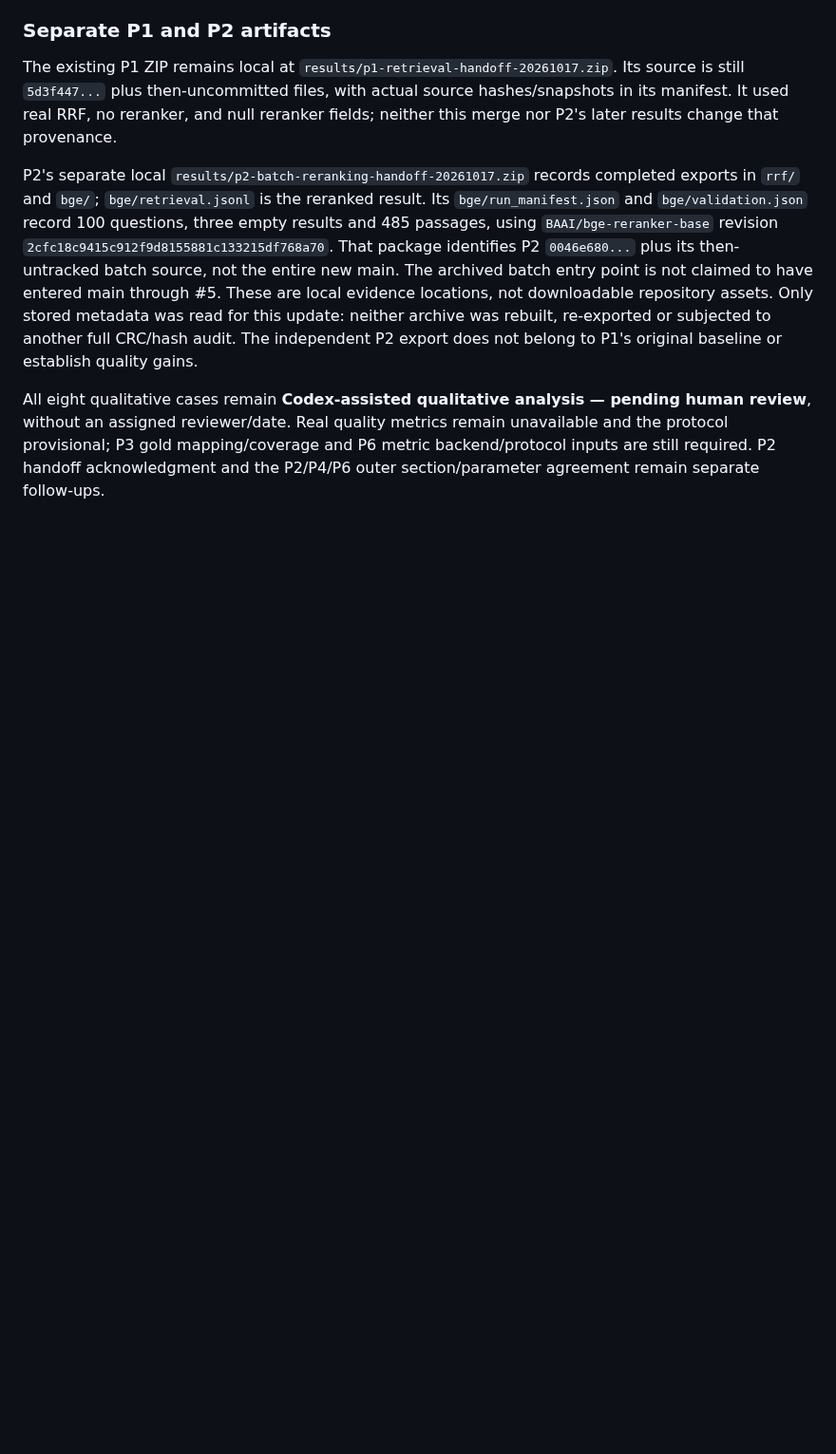
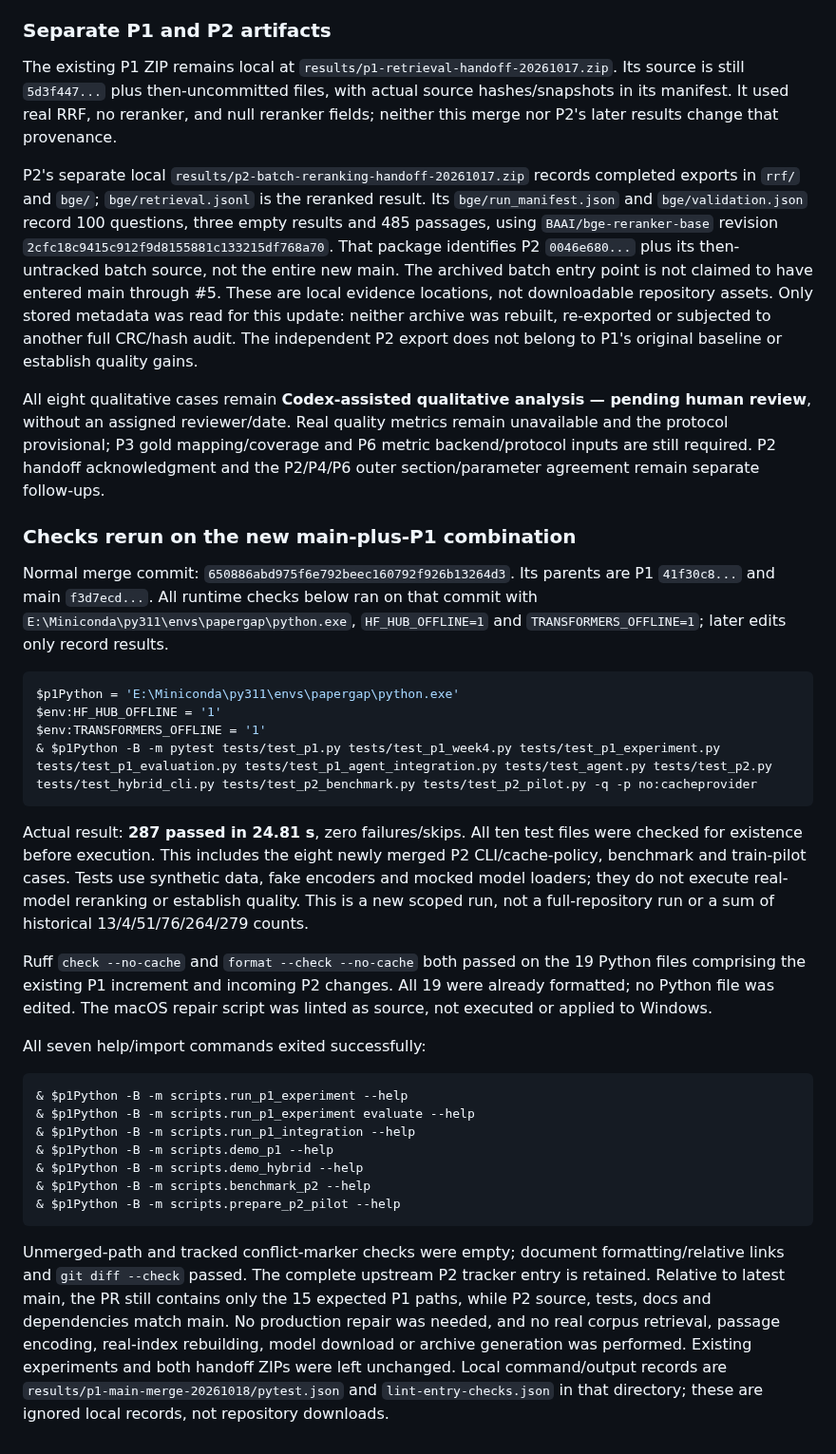
Before and after one commit to CodeByVish/papergap-rag, a Markdown page: docs/P1_WEEK3_WEEK4.md, the part around the change. Shown at 95% size. Drawn GitHub-style; blank space fills up the shorter version.

Commit message:
docs: record P1 validation after merged P2 integration

````diff
--- a/docs/P1_WEEK3_WEEK4.md
+++ b/docs/P1_WEEK3_WEEK4.md
@@ -1447,3 +1447,52 @@ human review**, without an assigned reviewer/date. Real quality metrics remain
 unavailable and the protocol provisional; P3 gold mapping/coverage and P6 metric
 backend/protocol inputs are still required. P2 handoff acknowledgment and the
 P2/P4/P6 outer section/parameter agreement remain separate follow-ups.
+
+### Checks rerun on the new main-plus-P1 combination
+
+Normal merge commit: `650886abd975f6e792beec160792f926b13264d3`.
+Its parents are P1 `41f30c8...` and main `f3d7ecd...`. All runtime checks below
+ran on that commit with `E:\Miniconda\py311\envs\papergap\python.exe`,
+`HF_HUB_OFFLINE=1` and `TRANSFORMERS_OFFLINE=1`; later edits only record results.
+
+```powershell
+$p1Python = 'E:\Miniconda\py311\envs\papergap\python.exe'
+$env:HF_HUB_OFFLINE = '1'
+$env:TRANSFORMERS_OFFLINE = '1'
+& $p1Python -B -m pytest tests/test_p1.py tests/test_p1_week4.py tests/test_p1_experiment.py tests/test_p1_evaluation.py tests/test_p1_agent_integration.py tests/test_agent.py tests/test_p2.py tests/test_hybrid_cli.py tests/test_p2_benchmark.py tests/test_p2_pilot.py -q -p no:cacheprovider
+```
+
+Actual result: **287 passed in 24.81 s**, zero failures/skips. All ten test
+files were checked for existence before execution. This includes the eight
+newly merged P2 CLI/cache-policy, benchmark and train-pilot cases. Tests use
+synthetic data, fake encoders and mocked model loaders; they do not execute
+real-model reranking or establish quality. This is a new scoped run, not a
+full-repository run or a sum of historical 13/4/51/76/264/279 counts.
+
+Ruff `check --no-cache` and `format --check --no-cache` both passed on the
+19 Python files comprising the existing P1 increment and incoming P2 changes.
+All 19 were already formatted; no Python file was edited. The macOS repair
+script was linted as source, not executed or applied to Windows.
+
+All seven help/import commands exited successfully:
+
+```powershell
+& $p1Python -B -m scripts.run_p1_experiment --help
+& $p1Python -B -m scripts.run_p1_experiment evaluate --help
+& $p1Python -B -m scripts.run_p1_integration --help
+& $p1Python -B -m scripts.demo_p1 --help
+& $p1Python -B -m scripts.demo_hybrid --help
+& $p1Python -B -m scripts.benchmark_p2 --help
+& $p1Python -B -m scripts.prepare_p2_pilot --help
+```
+
+Unmerged-path and tracked conflict-marker checks were empty; document
+formatting/relative links and `git diff --check` passed. The complete upstream
+P2 tracker entry is retained. Relative to latest main, the PR still contains
+only the 15 expected P1 paths, while P2 source, tests, docs and dependencies
+match main. No production repair was needed, and no real corpus retrieval,
+passage encoding, real-index rebuilding, model download or archive generation
+was performed. Existing experiments and both handoff ZIPs were left unchanged.
+Local command/output records are `results/p1-main-merge-20261018/pytest.json`
+and `lint-entry-checks.json` in that directory; these are ignored local records,
+not repository downloads.
````
Also changed, not shown: docs/WEEKLY_TRACKER.md (+10 -0 lines).
